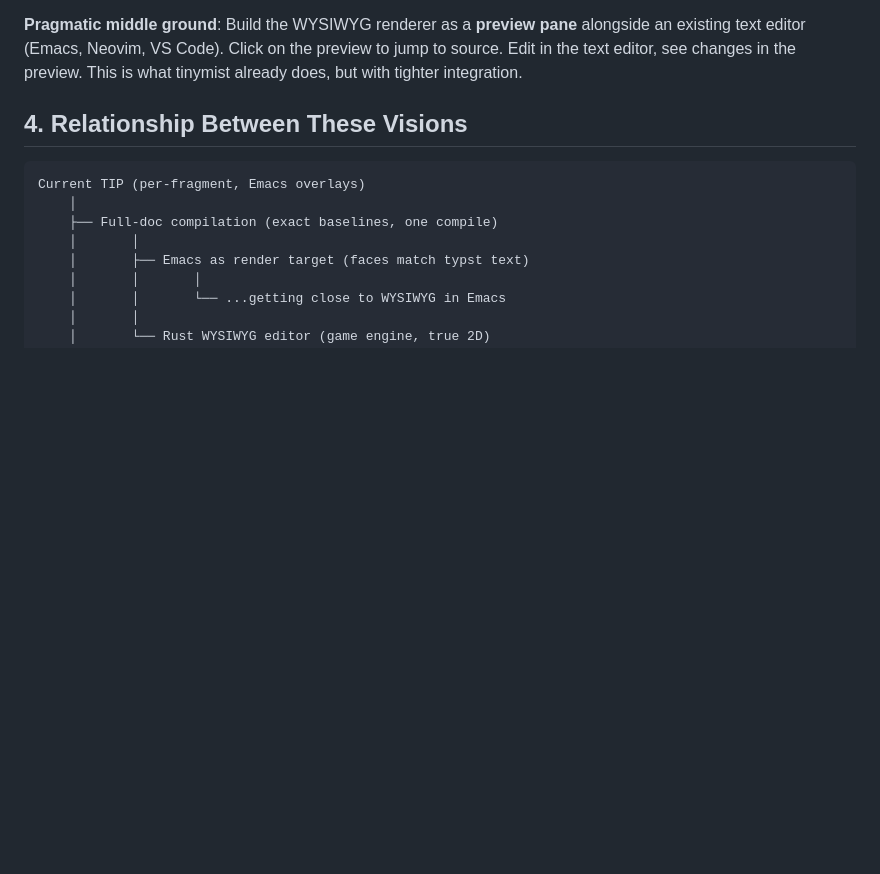
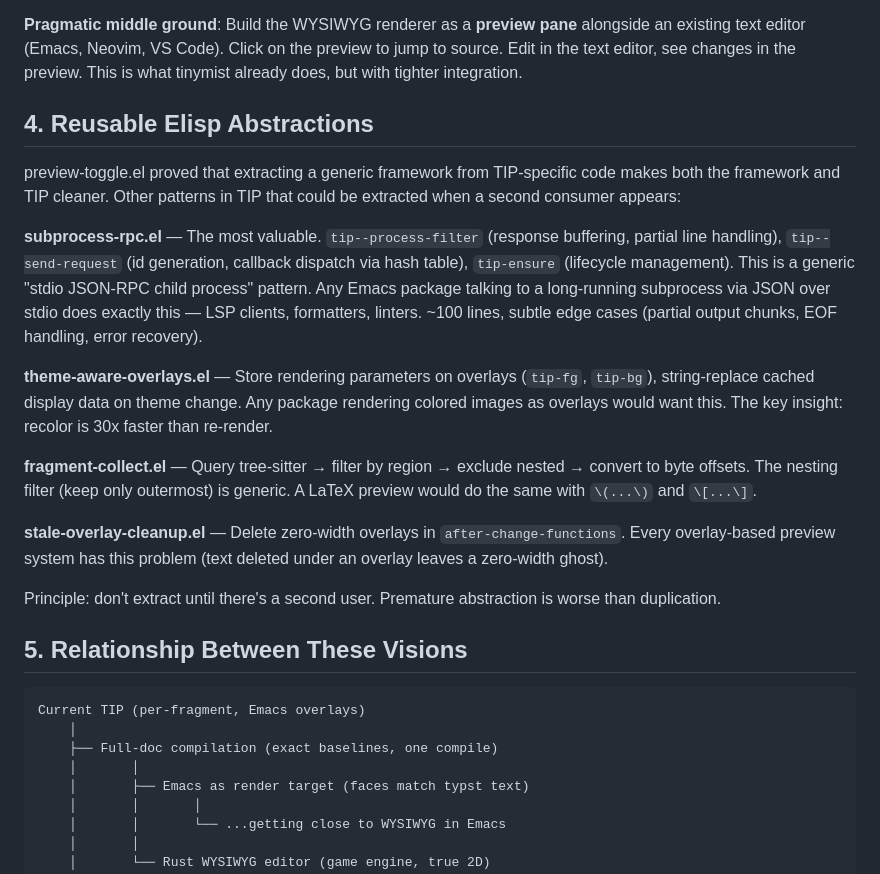
Before and after one commit to laurentowel/tip, a Markdown page: doc/future-visions.md, the part around the change. Drawn GitHub-style; blank space fills up the shorter version.

Commit message:
doc: add reusable elisp abstractions to future visions
subprocess-rpc, theme-aware-overlays, fragment-collect,
stale-overlay-cleanup — patterns worth extracting when a second
consumer appears. Don't extract prematurely.

Co-Authored-By: Claude Opus 4.6 (1M context) <noreply@anthropic.com>

````diff
--- a/doc/future-visions.md
+++ b/doc/future-visions.md
@@ -52,7 +52,21 @@ A dedicated Typst editor built on a Rust game engine framework (bevy, iced, egui
 
 **Pragmatic middle ground**: Build the WYSIWYG renderer as a **preview pane** alongside an existing text editor (Emacs, Neovim, VS Code). Click on the preview to jump to source. Edit in the text editor, see changes in the preview. This is what tinymist already does, but with tighter integration.
 
-## 4. Relationship Between These Visions
+## 4. Reusable Elisp Abstractions
+
+preview-toggle.el proved that extracting a generic framework from TIP-specific code makes both the framework and TIP cleaner. Other patterns in TIP that could be extracted when a second consumer appears:
+
+**subprocess-rpc.el** — The most valuable. `tip--process-filter` (response buffering, partial line handling), `tip--send-request` (id generation, callback dispatch via hash table), `tip-ensure` (lifecycle management). This is a generic "stdio JSON-RPC child process" pattern. Any Emacs package talking to a long-running subprocess via JSON over stdio does exactly this — LSP clients, formatters, linters. ~100 lines, subtle edge cases (partial output chunks, EOF handling, error recovery).
+
+**theme-aware-overlays.el** — Store rendering parameters on overlays (`tip-fg`, `tip-bg`), string-replace cached display data on theme change. Any package rendering colored images as overlays would want this. The key insight: recolor is 30x faster than re-render.
+
+**fragment-collect.el** — Query tree-sitter → filter by region → exclude nested → convert to byte offsets. The nesting filter (keep only outermost) is generic. A LaTeX preview would do the same with `\(...\)` and `\[...\]`.
+
+**stale-overlay-cleanup.el** — Delete zero-width overlays in `after-change-functions`. Every overlay-based preview system has this problem (text deleted under an overlay leaves a zero-width ghost).
+
+Principle: don't extract until there's a second user. Premature abstraction is worse than duplication.
+
+## 5. Relationship Between These Visions
 
 ```
 Current TIP (per-fragment, Emacs overlays)
````
